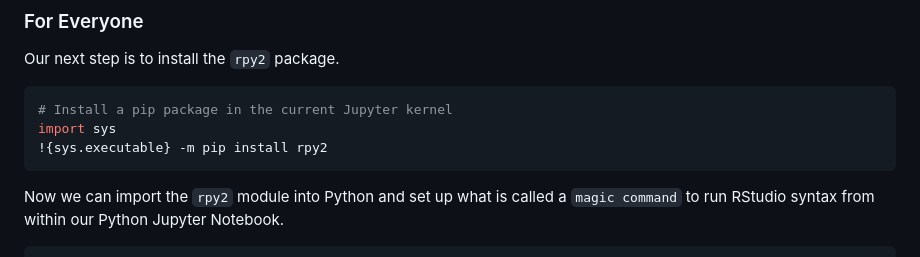
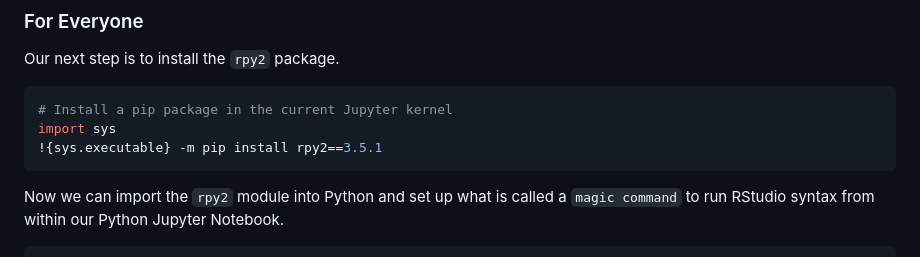
Before and after one commit to kwaldenphd/propublica-compas-lab, a Markdown page: README.md, the part around the change. GitHub-like rendering.

````diff
--- a/README.md
+++ b/README.md
@@ -162,7 +162,7 @@ Our next step is to install the `rpy2` package.
 ```Python
 # Install a pip package in the current Jupyter kernel
 import sys
-!{sys.executable} -m pip install rpy2
+!{sys.executable} -m pip install rpy2==3.5.1
 ```
 
 Now we can import the `rpy2` module into Python and set up what is called a `magic command` to run RStudio syntax from within our Python Jupyter Notebook.
````
